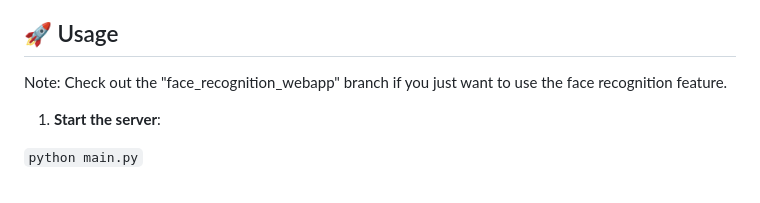
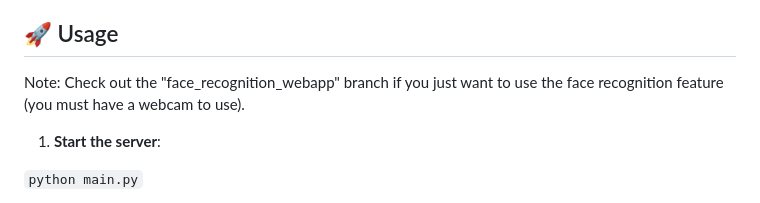
Before and after one commit to gkynajru/Automated-facial-recognition-entry-management-system, a Markdown page: README.md, the part around the change. GitHub-like rendering.

```diff
--- a/README.md
+++ b/README.md
@@ -61,7 +61,7 @@ pip install -r requirements.txt
 
 ## 🚀 Usage
 
-Note: Check out the "face_recognition_webapp" branch if you just want to use the face recognition feature.
+Note: Check out the "face_recognition_webapp" branch if you just want to use the face recognition feature (you must have a webcam to use).
 
 1. **Start the server**:
 
```
